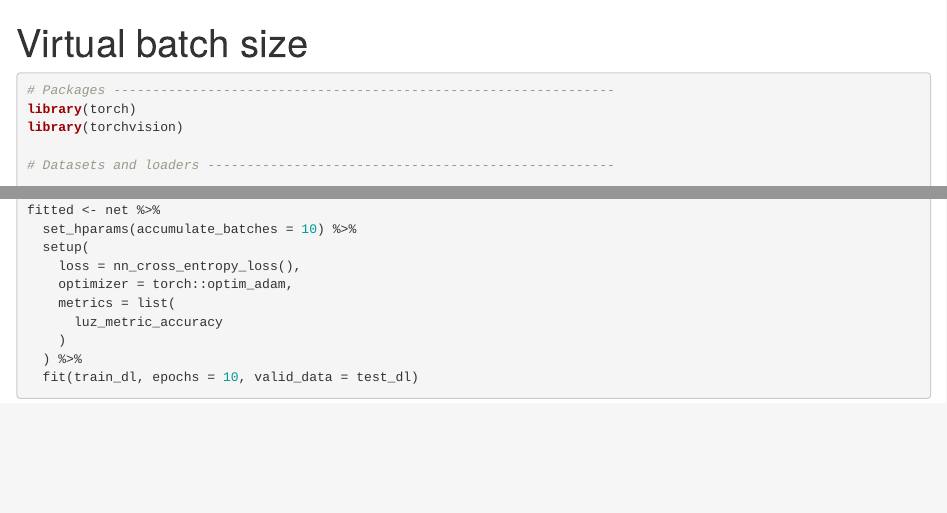
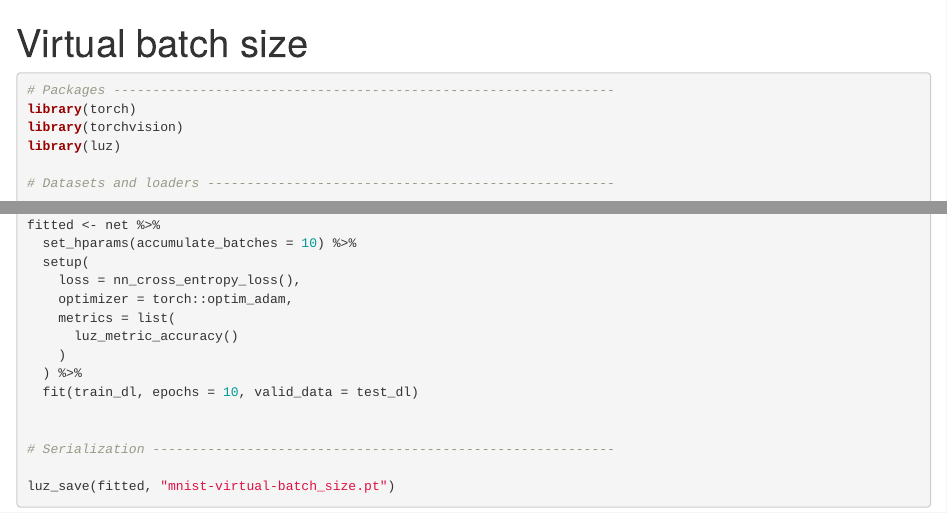
Before and after one commit to mlverse/luz, an R Markdown document (vignettes/examples/mnist-cnn-virtual-batch-size.Rmd): the page in a window 1100 px wide, from its top, and a second part further down, joined at a grey line. Rendered offline with R 4.5, knitr and Pandoc, with nearby package versions.

Commit message:
fix other examples

````diff
--- a/vignettes/examples/mnist-cnn-virtual-batch-size.Rmd
+++ b/vignettes/examples/mnist-cnn-virtual-batch-size.Rmd
@@ -9,6 +9,7 @@ category: 'advanced'
 # Packages ----------------------------------------------------------------
 library(torch)
 library(torchvision)
+library(luz)
 
 # Datasets and loaders ----------------------------------------------------
 
@@ -83,9 +84,13 @@ fitted <- net %>%
     loss = nn_cross_entropy_loss(),
     optimizer = torch::optim_adam,
     metrics = list(
-      luz_metric_accuracy
+      luz_metric_accuracy()
     )
   ) %>%
   fit(train_dl, epochs = 10, valid_data = test_dl)
 
+
+# Serialization -----------------------------------------------------------
+
+luz_save(fitted, "mnist-virtual-batch_size.pt")
 ```
````
Also changed, not shown: 1 other file.
